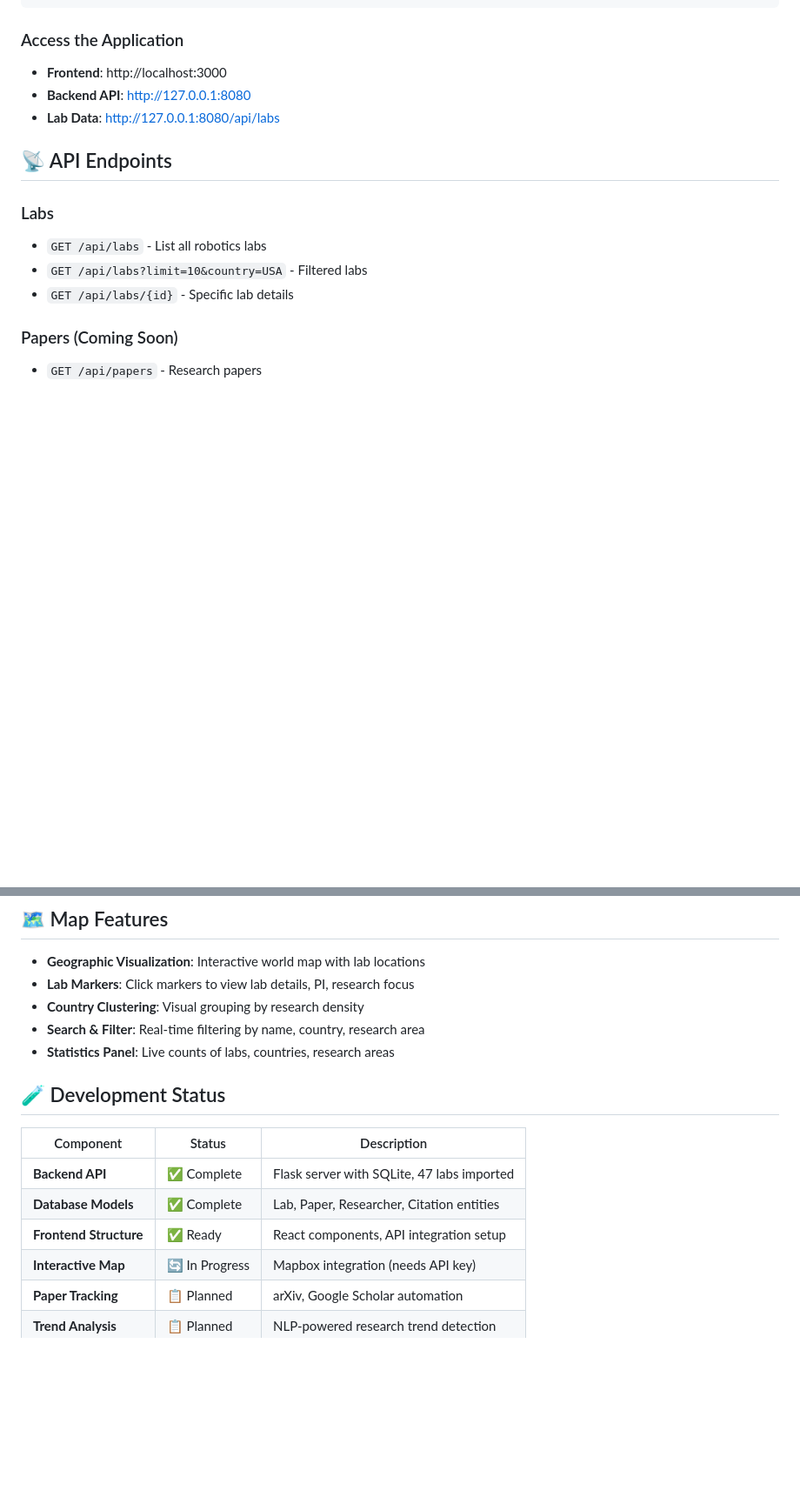
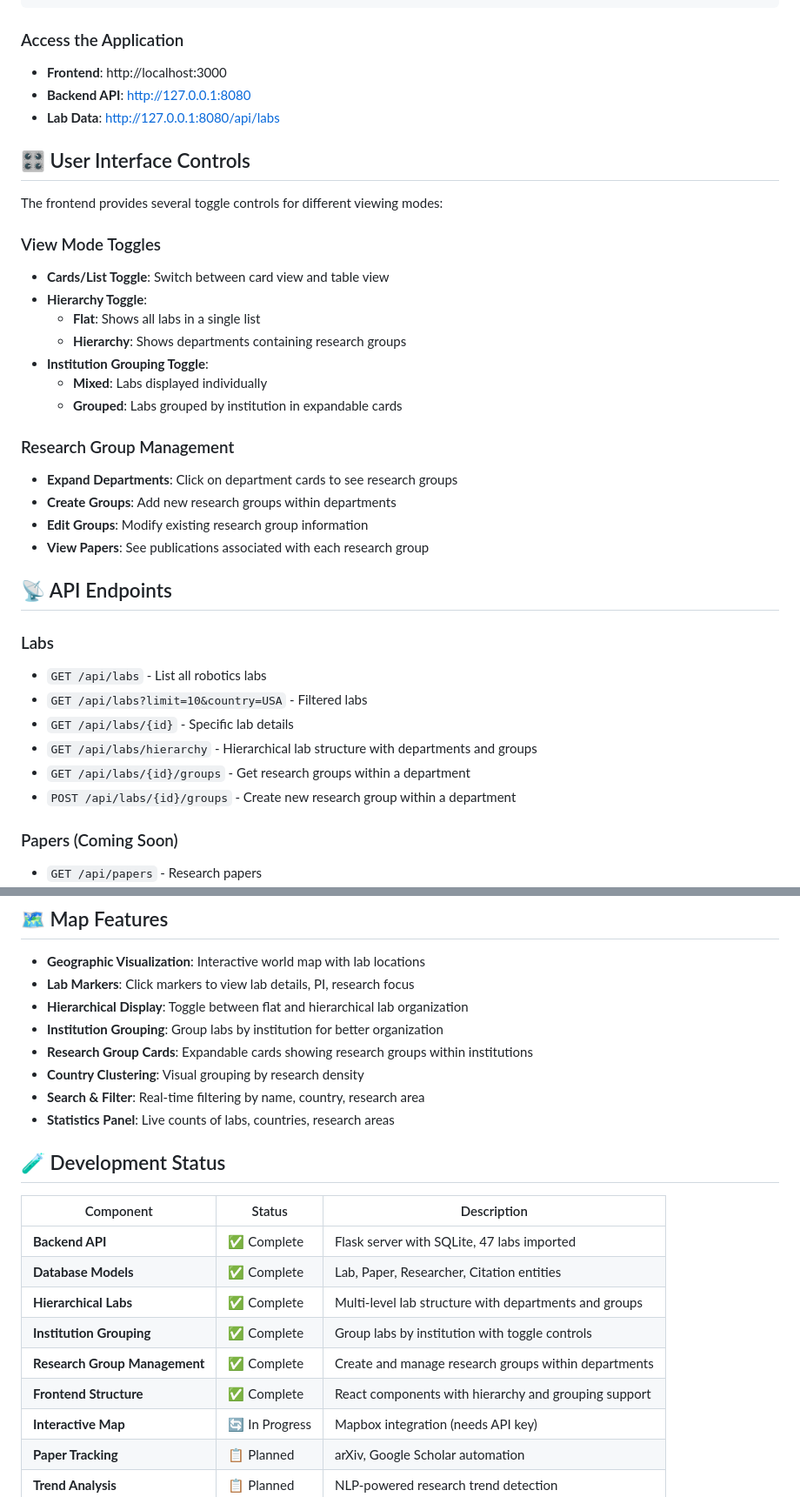
Before and after one commit to thanhndv212/robotics-SOTA, a Markdown page: README.md, 2 parts joined by grey strips. Shown at 87% size. GitHub-like rendering; blank space fills up the shorter version.

```diff
--- a/README.md
+++ b/README.md
@@ -107,12 +139,34 @@ npm start           # Start development server
 - **Backend API**: http://127.0.0.1:8080
 - **Lab Data**: http://127.0.0.1:8080/api/labs
 
+## 🎛️ User Interface Controls
+
+The frontend provides several toggle controls for different viewing modes:
+
+### View Mode Toggles
+- **Cards/List Toggle**: Switch between card view and table view
+- **Hierarchy Toggle**:
+  - **Flat**: Shows all labs in a single list
+  - **Hierarchy**: Shows departments containing research groups
+- **Institution Grouping Toggle**:
+  - **Mixed**: Labs displayed individually
+  - **Grouped**: Labs grouped by institution in expandable cards
+
+### Research Group Management
+- **Expand Departments**: Click on department cards to see research groups
+- **Create Groups**: Add new research groups within departments
+- **Edit Groups**: Modify existing research group information
+- **View Papers**: See publications associated with each research group
+
 ## 📡 API Endpoints
 
 ### Labs
 - `GET /api/labs` - List all robotics labs
 - `GET /api/labs?limit=10&country=USA` - Filtered labs
 - `GET /api/labs/{id}` - Specific lab details
+- `GET /api/labs/hierarchy` - Hierarchical lab structure with departments and groups
+- `GET /api/labs/{id}/groups` - Get research groups within a department
+- `POST /api/labs/{id}/groups` - Create new research group within a department
 
 ### Papers (Coming Soon)
 - `GET /api/papers` - Research papers
@@ -130,6 +184,9 @@ npm start           # Start development server
 
 - **Geographic Visualization**: Interactive world map with lab locations
 - **Lab Markers**: Click markers to view lab details, PI, research focus
+- **Hierarchical Display**: Toggle between flat and hierarchical lab organization
+- **Institution Grouping**: Group labs by institution for better organization
+- **Research Group Cards**: Expandable cards showing research groups within institutions
 - **Country Clustering**: Visual grouping by research density
 - **Search & Filter**: Real-time filtering by name, country, research area
 - **Statistics Panel**: Live counts of labs, countries, research areas
@@ -140,7 +197,10 @@ npm start           # Start development server
 |-----------|--------|-------------|
 | **Backend API** | ✅ Complete | Flask server with SQLite, 47 labs imported |
 | **Database Models** | ✅ Complete | Lab, Paper, Researcher, Citation entities |
-| **Frontend Structure** | ✅ Ready | React components, API integration setup |
+| **Hierarchical Labs** | ✅ Complete | Multi-level lab structure with departments and groups |
+| **Institution Grouping** | ✅ Complete | Group labs by institution with toggle controls |
+| **Research Group Management** | ✅ Complete | Create and manage research groups within departments |
+| **Frontend Structure** | ✅ Complete | React components with hierarchy and grouping support |
 | **Interactive Map** | 🔄 In Progress | Mapbox integration (needs API key) |
 | **Paper Tracking** | 📋 Planned | arXiv, Google Scholar automation |
 | **Trend Analysis** | 📋 Planned | NLP-powered research trend detection |
```
Also changed, not shown: other parts of README.md (+39 -4 lines).
